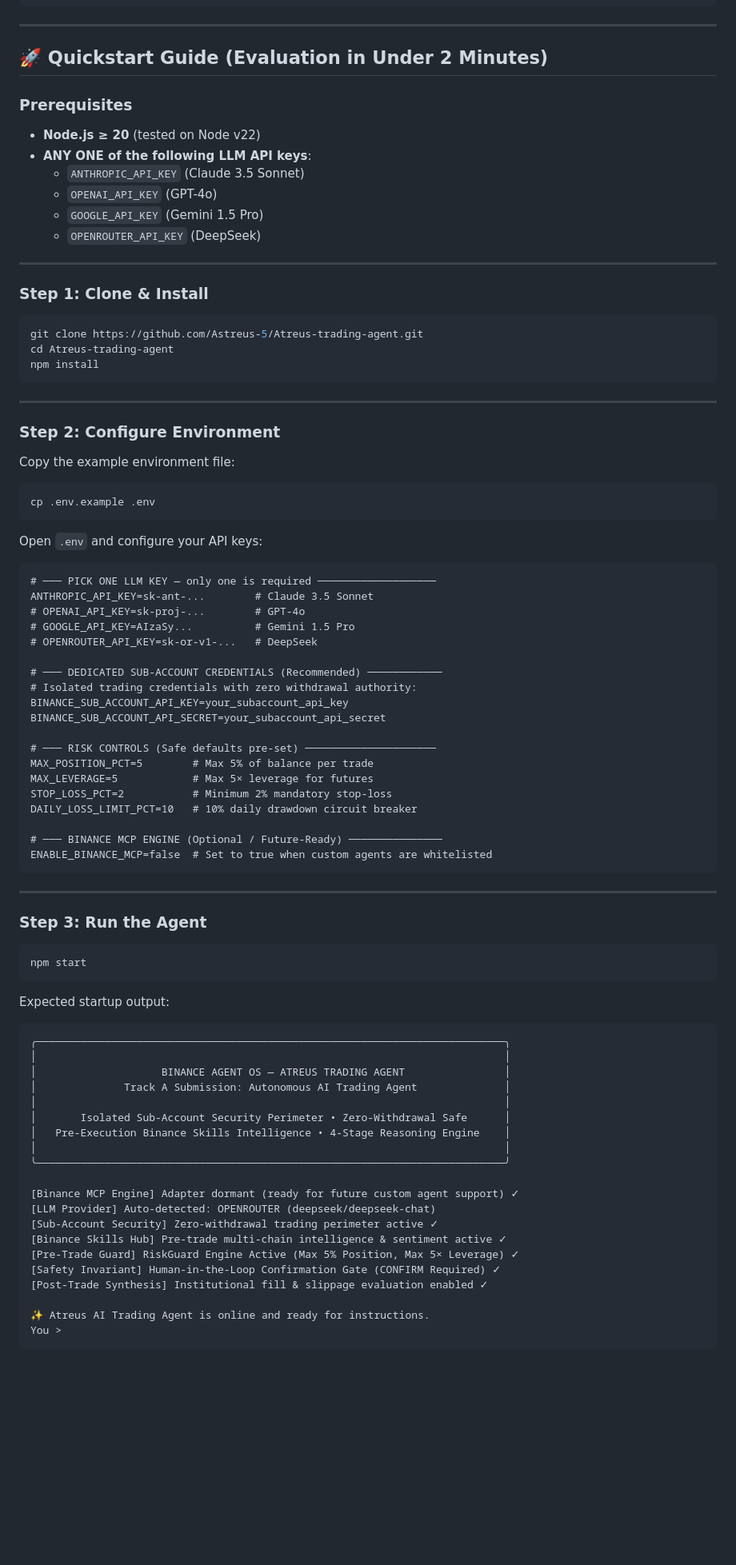
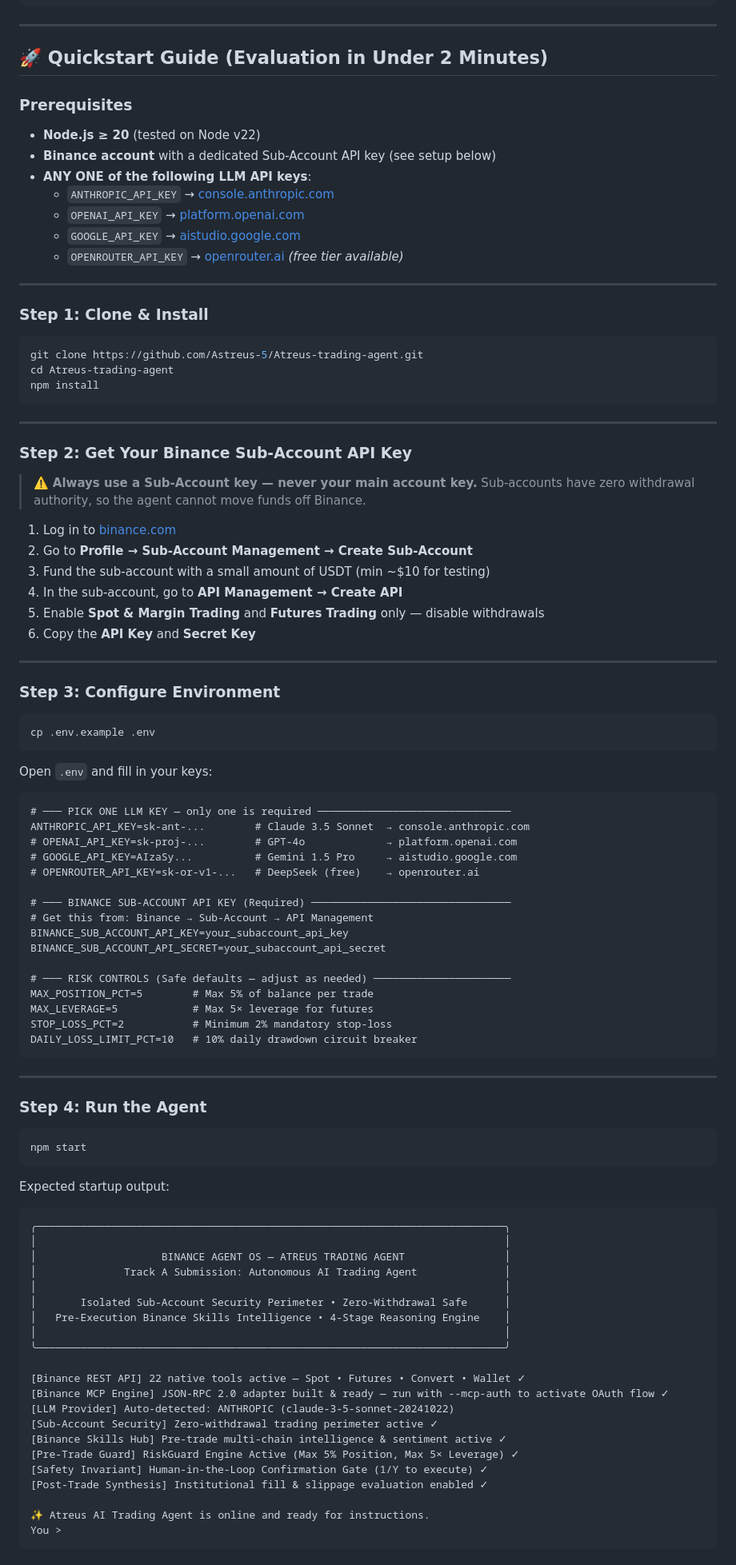
Before and after one commit to Astreus-5/Atreus-trading-agent, a Markdown page: README.md, the part around the change. Shown at 80% size. Rendered like a GitHub page; blank space fills up the shorter version.

Commit message:
docs: clearer quickstart — sub-account setup guide, LLM links, updated startup sample

````diff
--- a/README.md
+++ b/README.md
@@ -121,15 +121,16 @@ atreus-trading-agent/
 
 ---
 
-## 🚀 Quickstart Guide (Evaluation in Under 2 Minutes)
+ ## 🚀 Quickstart Guide (Evaluation in Under 2 Minutes)
 
 ### Prerequisites
 - **Node.js ≥ 20** (tested on Node v22)
+- **Binance account** with a dedicated Sub-Account API key (see setup below)
 - **ANY ONE of the following LLM API keys**:
-  - `ANTHROPIC_API_KEY` (Claude 3.5 Sonnet)
-  - `OPENAI_API_KEY` (GPT-4o)
-  - `GOOGLE_API_KEY` (Gemini 1.5 Pro)
-  - `OPENROUTER_API_KEY` (DeepSeek)
+  - `ANTHROPIC_API_KEY` → [console.anthropic.com](https://console.anthropic.com)
+  - `OPENAI_API_KEY` → [platform.openai.com](https://platform.openai.com)
+  - `GOOGLE_API_KEY` → [aistudio.google.com](https://aistudio.google.com)
+  - `OPENROUTER_API_KEY` → [openrouter.ai](https://openrouter.ai) *(free tier available)*
 
 ---
 
@@ -143,40 +144,49 @@ npm install
 
 ---
 
-### Step 2: Configure Environment
+### Step 2: Get Your Binance Sub-Account API Key
 
-Copy the example environment file:
+> ⚠️ **Always use a Sub-Account key — never your main account key.** Sub-accounts have zero withdrawal authority, so the agent cannot move funds off Binance.
+
+1. Log in to [binance.com](https://binance.com)
+2. Go to **Profile → Sub-Account Management → Create Sub-Account**
+3. Fund the sub-account with a small amount of USDT (min ~$10 for testing)
+4. In the sub-account, go to **API Management → Create API**
+5. Enable **Spot & Margin Trading** and **Futures Trading** only — disable withdrawals
+6. Copy the **API Key** and **Secret Key**
+
+---
+
+### Step 3: Configure Environment
+
 ```bash
 cp .env.example .env
 ```
 
-Open `.env` and configure your API keys:
+Open `.env` and fill in your keys:
 
 ```dotenv
-# ─── PICK ONE LLM KEY — only one is required ───────────────────
-ANTHROPIC_API_KEY=sk-ant-...        # Claude 3.5 Sonnet
-# OPENAI_API_KEY=sk-proj-...        # GPT-4o
-# GOOGLE_API_KEY=AIzaSy...          # Gemini 1.5 Pro
-# OPENROUTER_API_KEY=sk-or-v1-...   # DeepSeek
+# ─── PICK ONE LLM KEY — only one is required ───────────────────────────────
+ANTHROPIC_API_KEY=sk-ant-...        # Claude 3.5 Sonnet  → console.anthropic.com
+# OPENAI_API_KEY=sk-proj-...        # GPT-4o             → platform.openai.com
+# GOOGLE_API_KEY=AIzaSy...          # Gemini 1.5 Pro     → aistudio.google.com
+# OPENROUTER_API_KEY=sk-or-v1-...   # DeepSeek (free)    → openrouter.ai
 
-# ─── DEDICATED SUB-ACCOUNT CREDENTIALS (Recommended) ────────────
-# Isolated trading credentials with zero withdrawal authority:
+# ─── BINANCE SUB-ACCOUNT API KEY (Required) ────────────────────────────────
+# Get this from: Binance → Sub-Account → API Management
 BINANCE_SUB_ACCOUNT_API_KEY=your_subaccount_api_key
 BINANCE_SUB_ACCOUNT_API_SECRET=your_subaccount_api_secret
 
-# ─── RISK CONTROLS (Safe defaults pre-set) ─────────────────────
+# ─── RISK CONTROLS (Safe defaults — adjust as needed) ──────────────────────
 MAX_POSITION_PCT=5        # Max 5% of balance per trade
 MAX_LEVERAGE=5            # Max 5× leverage for futures
 STOP_LOSS_PCT=2           # Minimum 2% mandatory stop-loss
 DAILY_LOSS_LIMIT_PCT=10   # 10% daily drawdown circuit breaker
-
-# ─── BINANCE MCP ENGINE (Optional / Future-Ready) ───────────────
-ENABLE_BINANCE_MCP=false  # Set to true when custom agents are whitelisted
 ```
 
 ---
 
-### Step 3: Run the Agent
+### Step 4: Run the Agent
 
 ```bash
 npm start
@@ -194,12 +204,13 @@ Expected startup output:
 │                                                                           │
 ╰───────────────────────────────────────────────────────────────────────────╯
 
-[Binance MCP Engine] Adapter dormant (ready for future custom agent support) ✓
-[LLM Provider] Auto-detected: OPENROUTER (deepseek/deepseek-chat)
+[Binance REST API] 22 native tools active — Spot • Futures • Convert • Wallet ✓
+[Binance MCP Engine] JSON-RPC 2.0 adapter built & ready — run with --mcp-auth to activate OAuth flow ✓
+[LLM Provider] Auto-detected: ANTHROPIC (claude-3-5-sonnet-20241022)
 [Sub-Account Security] Zero-withdrawal trading perimeter active ✓
 [Binance Skills Hub] Pre-trade multi-chain intelligence & sentiment active ✓
 [Pre-Trade Guard] RiskGuard Engine Active (Max 5% Position, Max 5× Leverage) ✓
-[Safety Invariant] Human-in-the-Loop Confirmation Gate (CONFIRM Required) ✓
+[Safety Invariant] Human-in-the-Loop Confirmation Gate (1/Y to execute) ✓
 [Post-Trade Synthesis] Institutional fill & slippage evaluation enabled ✓
 
 ✨ Atreus AI Trading Agent is online and ready for instructions.
````
